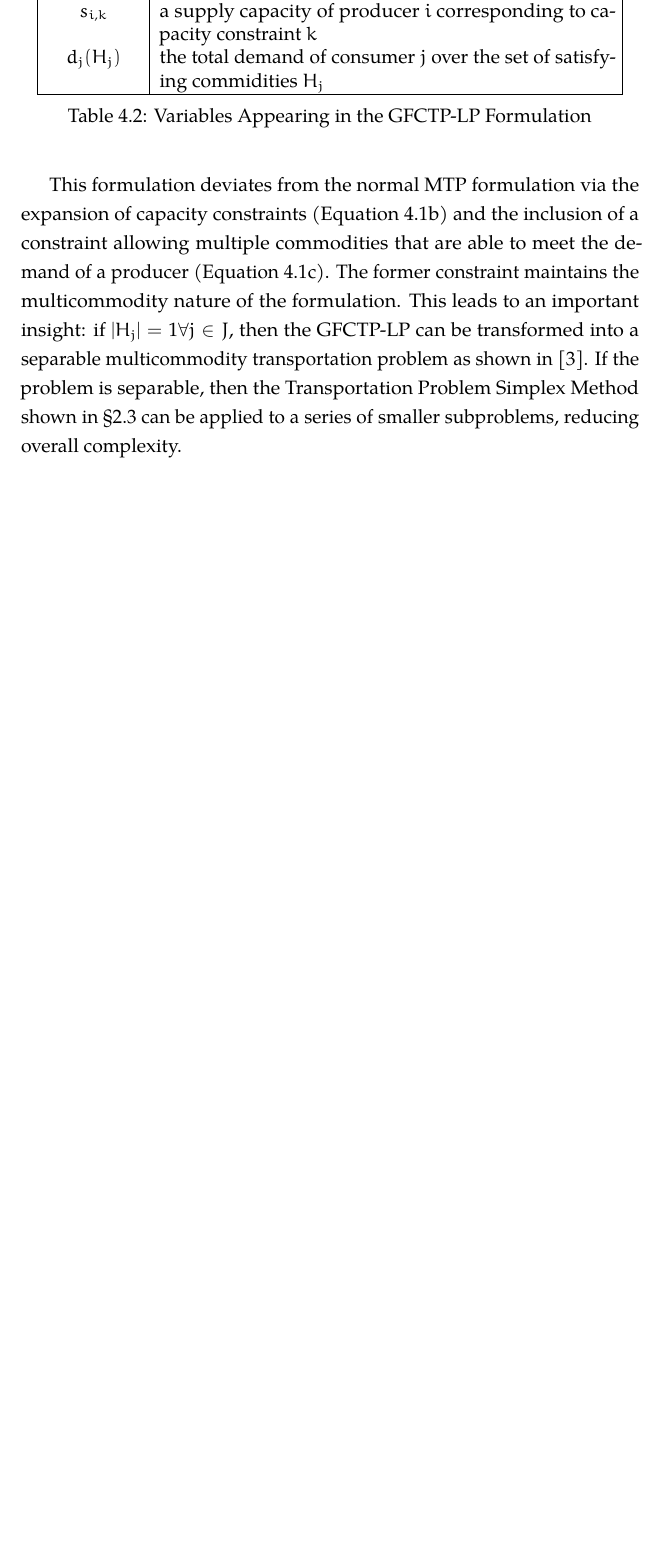
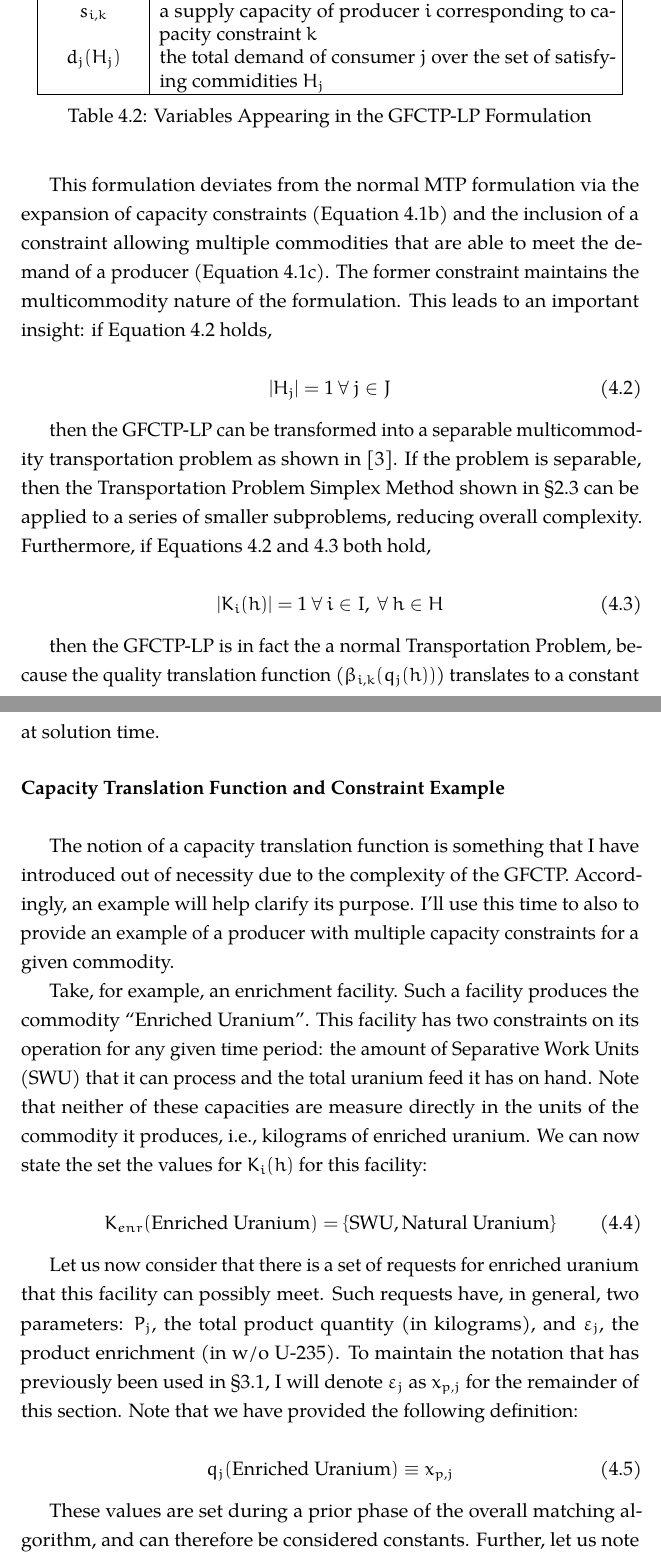
Before and after one commit to gidden/thesis, a LaTeX thesis (prelim/paper/prelim.tex, which reads prelim/paper/chapters/research/gfctp_lp.tex): part of page 23 of 27 before the commit and two parts of pages 23 and 24 of 28 after it, the two joined at a grey line, cut so that both start at the same text, the shorter picture padded with empty space. Compiled offline with pdfLaTeX.

Commit message:
updated lp formulation, explaining translation constraints, saving work

```diff
--- a/prelim/paper/chapters/research/gfctp_lp.tex
+++ b/prelim/paper/chapters/research/gfctp_lp.tex
@@ -90,8 +90,57 @@ capacity constraints (Equation \ref{eq:GFCTP-LP_sup}) and the inclusion of a
 constraint allowing multiple commodities that are able to meet the demand of a
 producer (Equation \ref{eq:GFCTP-LP_dem}). The former constraint maintains the
 multicommodity nature of the formulation. This leads to an important insight: if
-$\left|{H_{j}}\right| = 1 \forall j \in J$, then the GFCTP-LP can be transformed
-into a separable multicommodity transportation problem as shown in
-\cite{bertsekas_network_1998}. If the problem is separable, then the
-Transportation Problem Simplex Method shown in \S\ref{sec:trans-simplex} can be
-applied to a series of smaller subproblems, reducing overall complexity.
+Equation \ref{eqs:1demand} holds,
+
+\begin{equation}\label{eqs:1demand}
+  \left|{H_{j}}\right| = 1 \: \forall \: j \in J
+\end{equation}
+
+then the GFCTP-LP can be transformed into a separable multicommodity
+transportation problem as shown in \cite{bertsekas_network_1998}. If the problem
+is separable, then the Transportation Problem Simplex Method shown in
+\S\ref{sec:trans-simplex} can be applied to a series of smaller subproblems,
+reducing overall complexity. Furthermore, if Equations \ref{eqs:1demand} and
+\ref{eqs:1constraint} both hold,
+
+\begin{equation}\label{eqs:1constraint}
+  \left|{K_{i}(h)}\right| = 1 \: \forall \: i \in I, \: \forall \: h \in H
+\end{equation}
+
+then the GFCTP-LP is in fact the a normal Transportation Problem, because the
+quality translation function ($\beta_{i,k}(q_{j}(h))$) translates to a constant
+at solution time.
+
+\paragraph{Capacity Translation Function and Constraint Example}~\\
+
+The notion of a capacity translation function is something that I have
+introduced out of necessity due to the complexity of the GFCTP. Accordingly, an
+example will help clarify its purpose. I'll use this time to also to provide an
+example of a producer with multiple capacity constraints for a given commodity.
+
+Take, for example, an enrichment facility. Such a facility produces the
+commodity ``Enriched Uranium''. This facility has two constraints on its
+operation for any given time period: the amount of Separative Work Units (SWU)
+that it can process and the total uranium feed it has on hand. Note that neither
+of these capacities are measure directly in the units of the commodity it
+produces, i.e., kilograms of enriched uranium. We can now state the set the
+values for $K_{i}(h)$ for this facility:
+
+\begin{equation}\label{eqs:enr-constr-commods}
+  K_{enr}(\mbox{Enriched Uranium}) = \{ \mbox{SWU}, \mbox{Natural Uranium} \}
+\end{equation}
+
+Let us now consider that there is a set of requests for enriched uranium that
+this facility can possibly meet. Such requests have, in general, two parameters:
+$P_{j}$, the total product quantity (in kilograms), and $\varepsilon_{j}$, the
+product enrichment (in w/o U-235). To maintain the notation that has previously
+been used in \S\ref{sec:prev-enrich}, I will denote $\varepsilon_{j}$ as
+$x_{p,j}$ for the remainder of this section. Note that we have provided the
+following definition:
+
+\begin{equation}\label{eqs:enr-q-swu}
+  q_{j}(\mbox{Enriched Uranium}) \equiv x_{p,j}
+\end{equation}
+
+These values are set during a prior phase of the overall matching algorithm, and
+can therefore be considered constants. Further, let us note that, in general, an
```
Also changed, not shown: prelim/paper/chapters/prevwork/prevwork.tex (+8 -1 lines), prelim/paper/chapters/research/gfctp_lp.tex (16 more changed lines).
